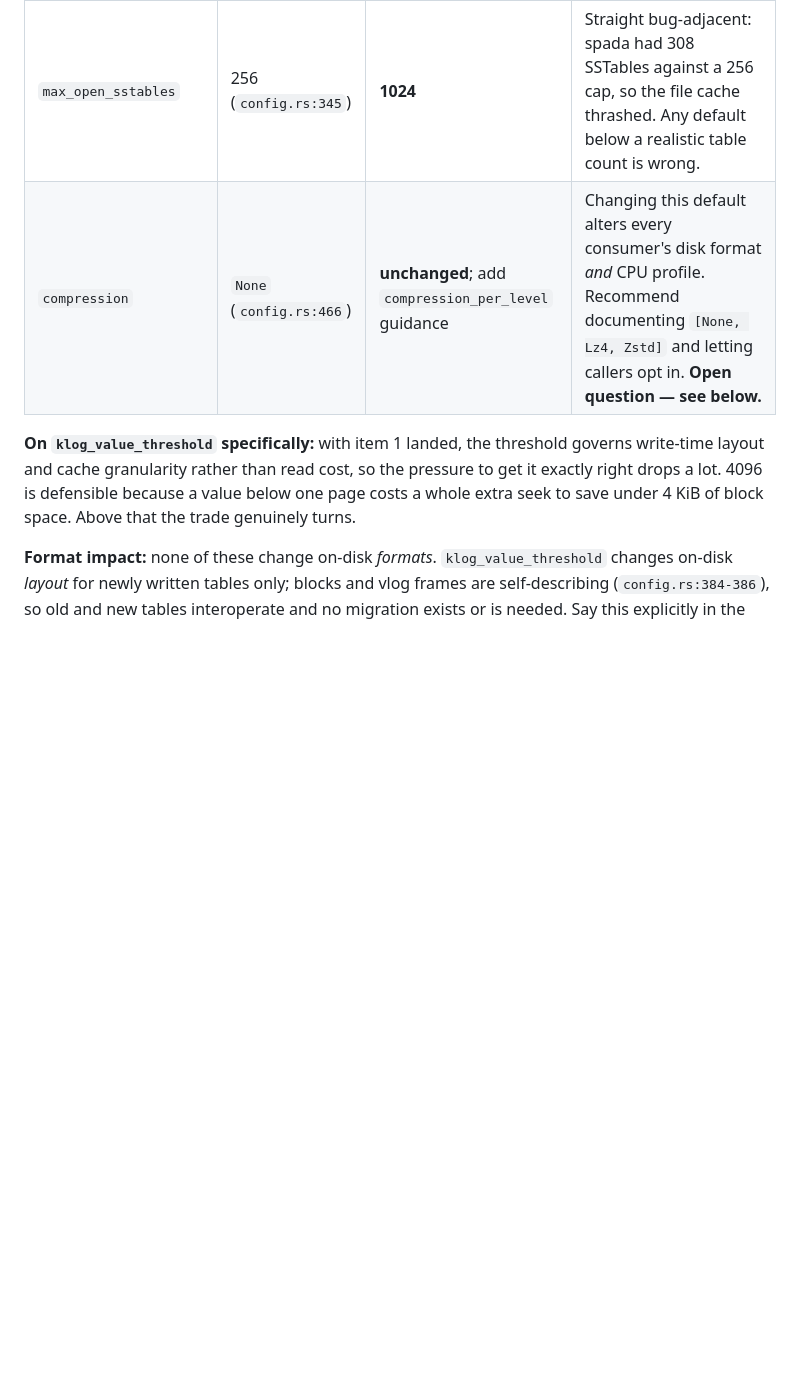
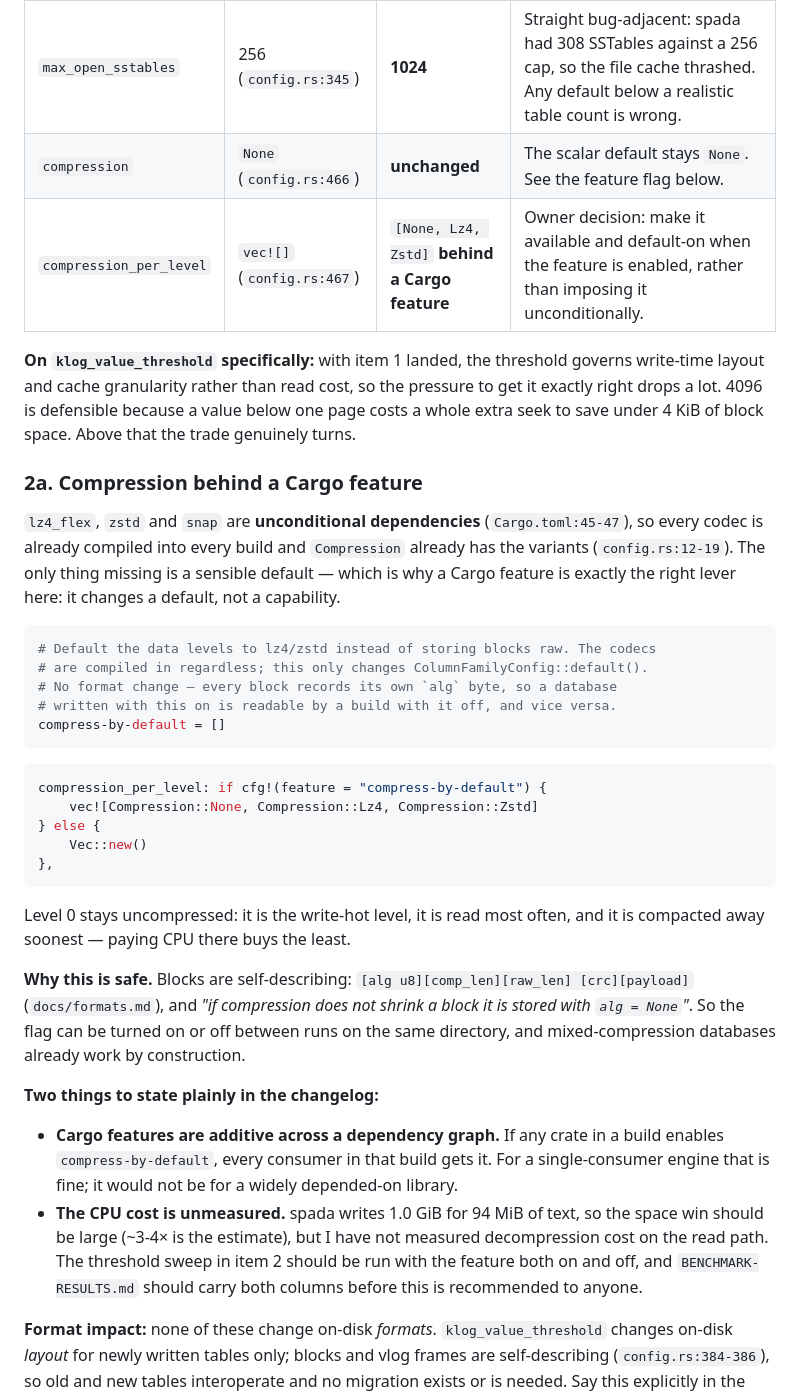
Before and after one commit to yannick/ondadb, a Markdown page: PLAN-0.7.0.md, the part around the change. Drawn GitHub-style; blank space fills up the shorter version.

Commit message:
docs: 0.7.0 compression behind a Cargo feature, not a hard default
Owner decision: make lz4/zstd per-level compression available and default-on
behind a 'compress-by-default' Cargo feature rather than changing the
unconditional default. The codecs are already unconditional dependencies and
every block records its own alg byte, so this changes a default rather than a
capability and needs no migration -- a directory written with the feature on
is readable by a build with it off.

Records two caveats plainly: Cargo features are additive across a dependency
graph, and the decompression CPU cost on the read path is unmeasured, so the
threshold sweep must run with the feature both on and off before it is
recommended.

````diff
--- a/PLAN-0.7.0.md
+++ b/PLAN-0.7.0.md
@@ -102,13 +102,59 @@ The waiver applies here. Each row says whether the number is **measured** or
 | `klog_value_threshold` | 512 (`config.rs:465`) | **4096** | Judgement + spada's 1.5× at 16 KiB. **Sweep 512/1k/4k/16k/64k required.** |
 | `block_cache_size` | 64 MiB (`config.rs:344`) | **256 MiB** | ondadb's own `BENCHMARK-RESULTS.md` uses 512 MiB. 64 MiB is not a serious default for a storage engine; 512 MiB is too much to impose. **Needs an owner decision, not a measurement.** |
 | `max_open_sstables` | 256 (`config.rs:345`) | **1024** | Straight bug-adjacent: spada had 308 SSTables against a 256 cap, so the file cache thrashed. Any default below a realistic table count is wrong. |
-| `compression` | `None` (`config.rs:466`) | **unchanged**; add `compression_per_level` guidance | Changing this default alters every consumer's disk format *and* CPU profile. Recommend documenting `[None, Lz4, Zstd]` and letting callers opt in. **Open question — see below.** |
+| `compression` | `None` (`config.rs:466`) | **unchanged** | The scalar default stays `None`. See the feature flag below. |
+| `compression_per_level` | `vec![]` (`config.rs:467`) | `[None, Lz4, Zstd]` **behind a Cargo feature** | Owner decision: make it available and default-on when the feature is enabled, rather than imposing it unconditionally. |
 
 **On `klog_value_threshold` specifically:** with item 1 landed, the threshold
 governs write-time layout and cache granularity rather than read cost, so the
 pressure to get it exactly right drops a lot. 4096 is defensible because a
 value below one page costs a whole extra seek to save under 4 KiB of block
 space. Above that the trade genuinely turns.
+
+### 2a. Compression behind a Cargo feature
+
+`lz4_flex`, `zstd` and `snap` are **unconditional dependencies**
+(`Cargo.toml:45-47`), so every codec is already compiled into every build and
+`Compression` already has the variants (`config.rs:12-19`). The only thing
+missing is a sensible default — which is why a Cargo feature is exactly the
+right lever here: it changes a default, not a capability.
+
+```toml
+# Default the data levels to lz4/zstd instead of storing blocks raw. The codecs
+# are compiled in regardless; this only changes ColumnFamilyConfig::default().
+# No format change — every block records its own `alg` byte, so a database
+# written with this on is readable by a build with it off, and vice versa.
+compress-by-default = []
+```
+
+```rust
+compression_per_level: if cfg!(feature = "compress-by-default") {
+    vec![Compression::None, Compression::Lz4, Compression::Zstd]
+} else {
+    Vec::new()
+},
+```
+
+Level 0 stays uncompressed: it is the write-hot level, it is read most often,
+and it is compacted away soonest — paying CPU there buys the least.
+
+**Why this is safe.** Blocks are self-describing: `[alg u8][comp_len][raw_len]
+[crc][payload]` (`docs/formats.md`), and *"if compression does not shrink a
+block it is stored with `alg = None`"*. So the flag can be turned on or off
+between runs on the same directory, and mixed-compression databases already
+work by construction.
+
+**Two things to state plainly in the changelog:**
+
+- **Cargo features are additive across a dependency graph.** If any crate in a
+  build enables `compress-by-default`, every consumer in that build gets it.
+  For a single-consumer engine that is fine; it would not be for a widely
+  depended-on library.
+- **The CPU cost is unmeasured.** spada writes 1.0 GiB for 94 MiB of text, so
+  the space win should be large (~3-4× is the estimate), but I have not
+  measured decompression cost on the read path. The threshold sweep in item 2
+  should be run with the feature both on and off, and `BENCHMARK-RESULTS.md`
+  should carry both columns before this is recommended to anyone.
 
 **Format impact:** none of these change on-disk *formats*. `klog_value_threshold`
 changes on-disk *layout* for newly written tables only; blocks and vlog frames
````
